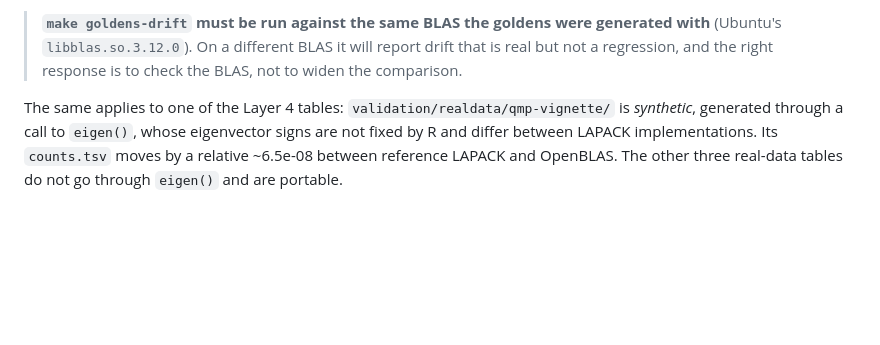
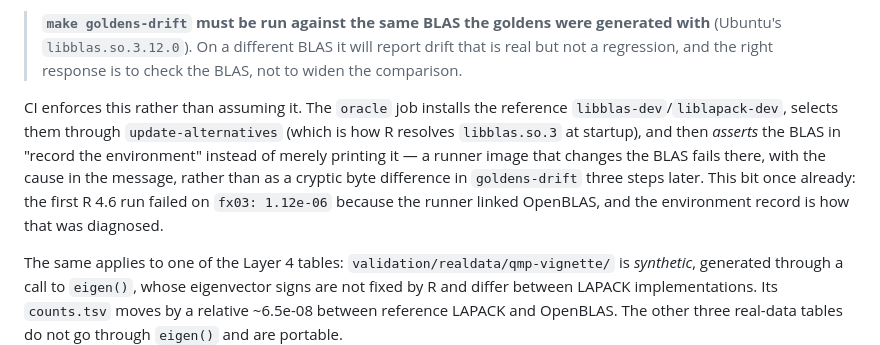
Before and after one commit to mobashirrahman/ancombc2-rs, a Markdown page: docs/reproduction.md, the part around the change. Drawn GitHub-style; blank space fills up the shorter version.

Commit message:
docs: record the CI BLAS pin and the fx03 failure that motivated it

```diff
--- a/docs/reproduction.md
+++ b/docs/reproduction.md
@@ -50,6 +50,15 @@ the committed goldens record Ubuntu's reference BLAS, and an OpenBLAS R shifts
 > generated with** (Ubuntu's `libblas.so.3.12.0`). On a different BLAS it will
 > report drift that is real but not a regression, and the right response is to
 > check the BLAS, not to widen the comparison.
+
+CI enforces this rather than assuming it. The `oracle` job installs the reference
+`libblas-dev`/`liblapack-dev`, selects them through `update-alternatives` (which
+is how R resolves `libblas.so.3` at startup), and then *asserts* the BLAS in
+"record the environment" instead of merely printing it — a runner image that
+changes the BLAS fails there, with the cause in the message, rather than as a
+cryptic byte difference in `goldens-drift` three steps later. This bit once
+already: the first R 4.6 run failed on `fx03: 1.12e-06` because the runner linked
+OpenBLAS, and the environment record is how that was diagnosed.
 
 The same applies to one of the Layer 4 tables: `validation/realdata/qmp-vignette/`
 is *synthetic*, generated through a call to `eigen()`, whose eigenvector signs are
```
